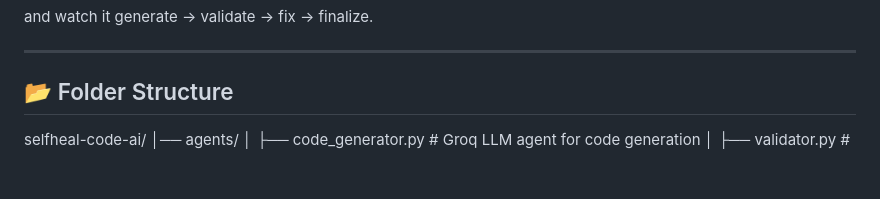
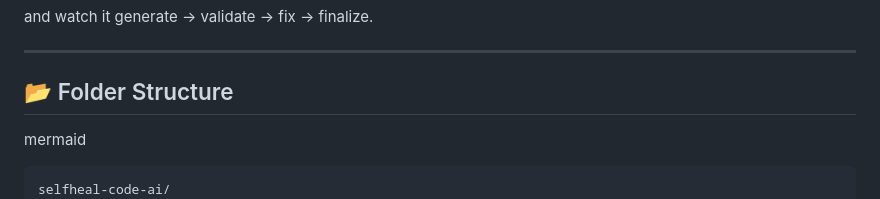
Before and after one commit to mohankumarpolimera/SelfHeal-CodeAI, a Markdown page: README.md, the part around the change. Rendered like a GitHub page; blank space fills up the shorter version.

````diff
--- a/README.md
+++ b/README.md
@@ -36,7 +36,8 @@ and watch it generate → validate → fix → finalize.
 ---
 
 ## 📂 Folder Structure
-
+mermaid
+```
 selfheal-code-ai/
 │── agents/
 │ ├── code_generator.py # Groq LLM agent for code generation
````
